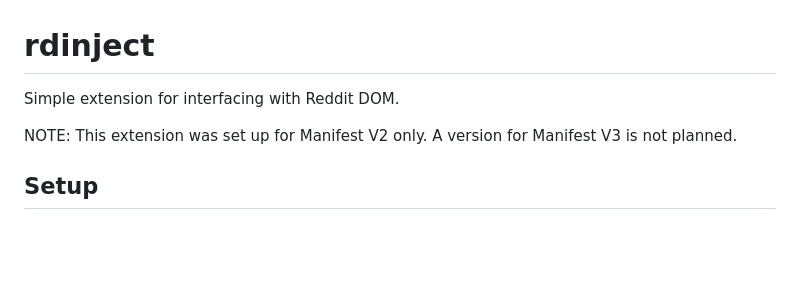
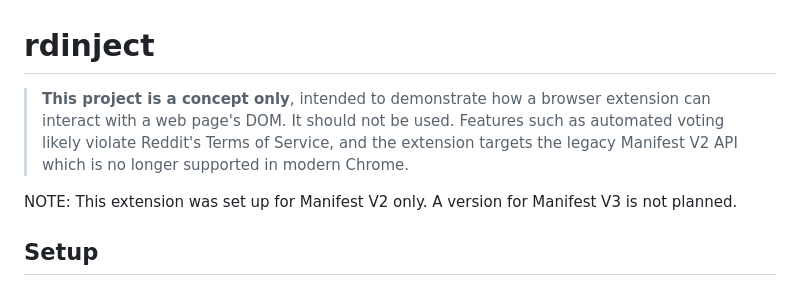
Before and after one commit to tomhallmain/rdinject, a Markdown page: README.md, the part around the change. GitHub-like rendering; blank space fills up the shorter version.

Commit message:
Add comment noting risk of use

```diff
--- a/README.md
+++ b/README.md
@@ -1,6 +1,6 @@
 # rdinject
 
-Simple extension for interfacing with Reddit DOM.
+> **This project is a concept only**, intended to demonstrate how a browser extension can interact with a web page's DOM. It should not be used. Features such as automated voting likely violate Reddit's Terms of Service, and the extension targets the legacy Manifest V2 API which is no longer supported in modern Chrome.
 
 NOTE: This extension was set up for Manifest V2 only. A version for Manifest V3 is not planned.
 
```
